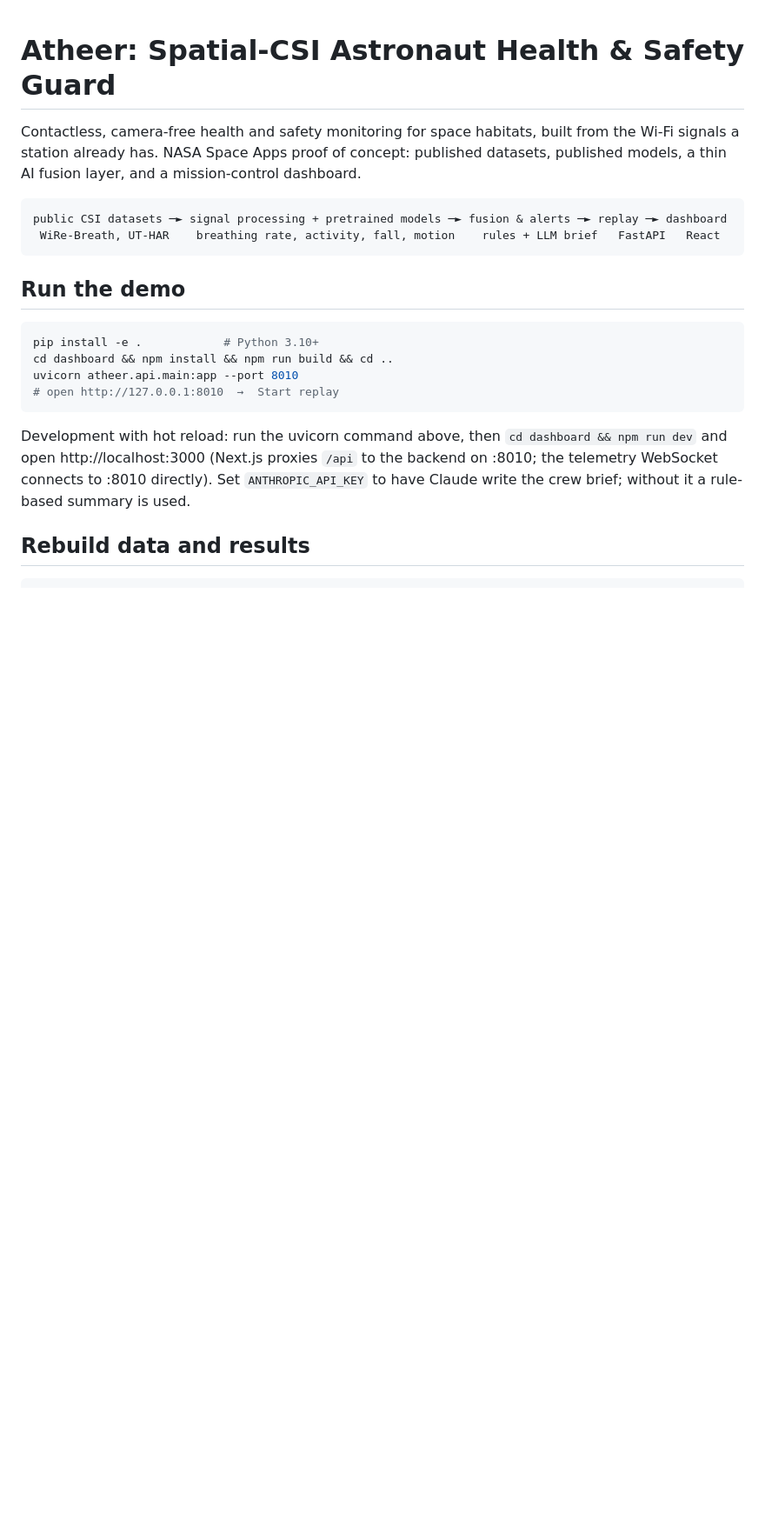
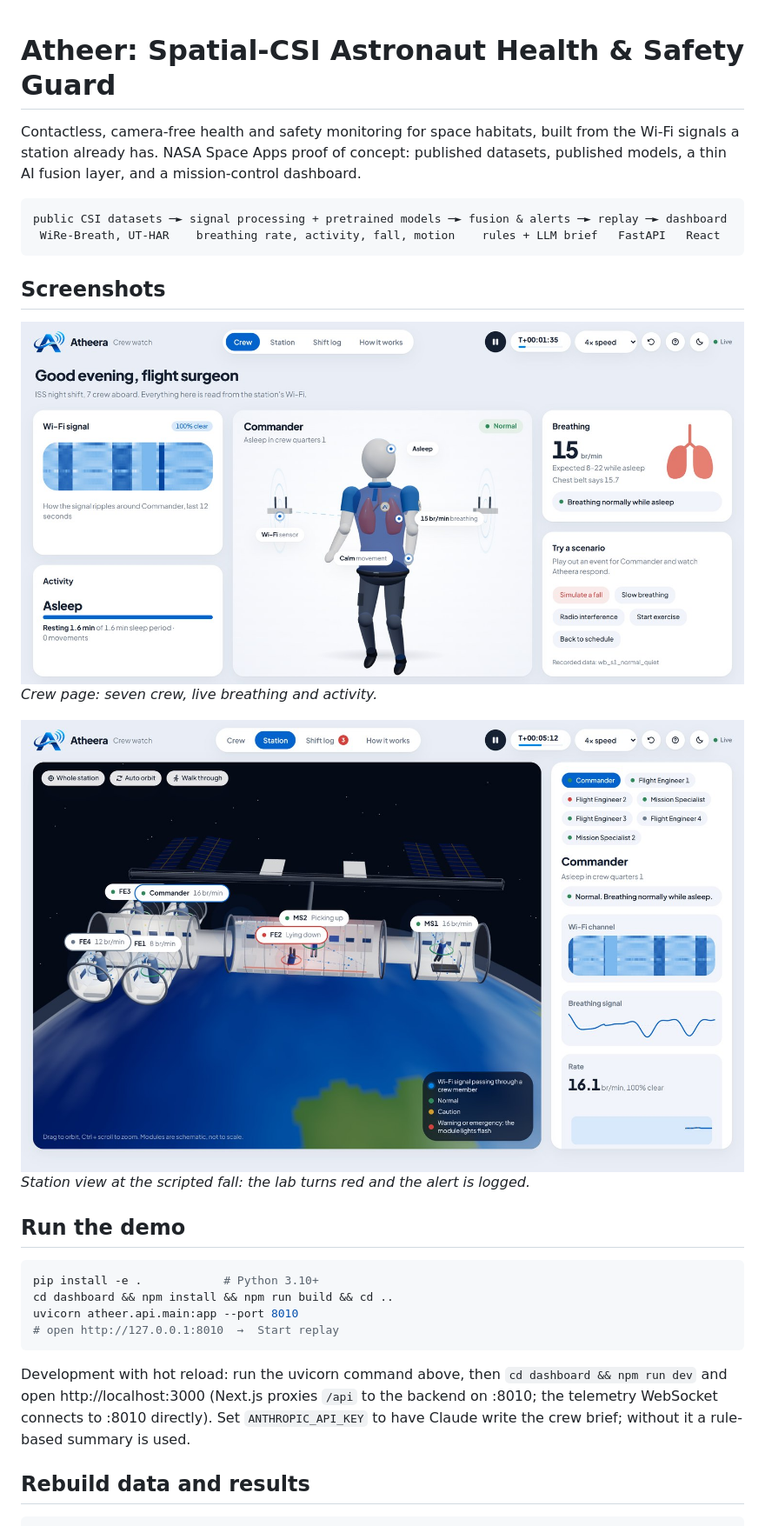
Before and after one commit to MohammedMohsen0404/Atheera, a Markdown page: README.md, the part around the change. Shown at 87% size. Rendered like a GitHub page; pictures changed too: assets/screenshots/crew.jpg (added), assets/screenshots/station.jpg (added); blank space fills up the shorter version.

Commit message:
README: add the Crew and Station screenshots

````diff
--- a/README.md
+++ b/README.md
@@ -7,6 +7,14 @@ NASA Space Apps proof of concept: published datasets, published models, a thin A
 public CSI datasets ─► signal processing + pretrained models ─► fusion & alerts ─► replay ─► dashboard
  WiRe-Breath, UT-HAR    breathing rate, activity, fall, motion    rules + LLM brief   FastAPI   React
 ```
+
+## Screenshots
+
+![Crew page: seven crew, live breathing and activity](assets/screenshots/crew.jpg)
+*Crew page: seven crew, live breathing and activity.*
+
+![Station view at the scripted fall](assets/screenshots/station.jpg)
+*Station view at the scripted fall: the lab turns red and the alert is logged.*
 
 ## Run the demo
 
````
